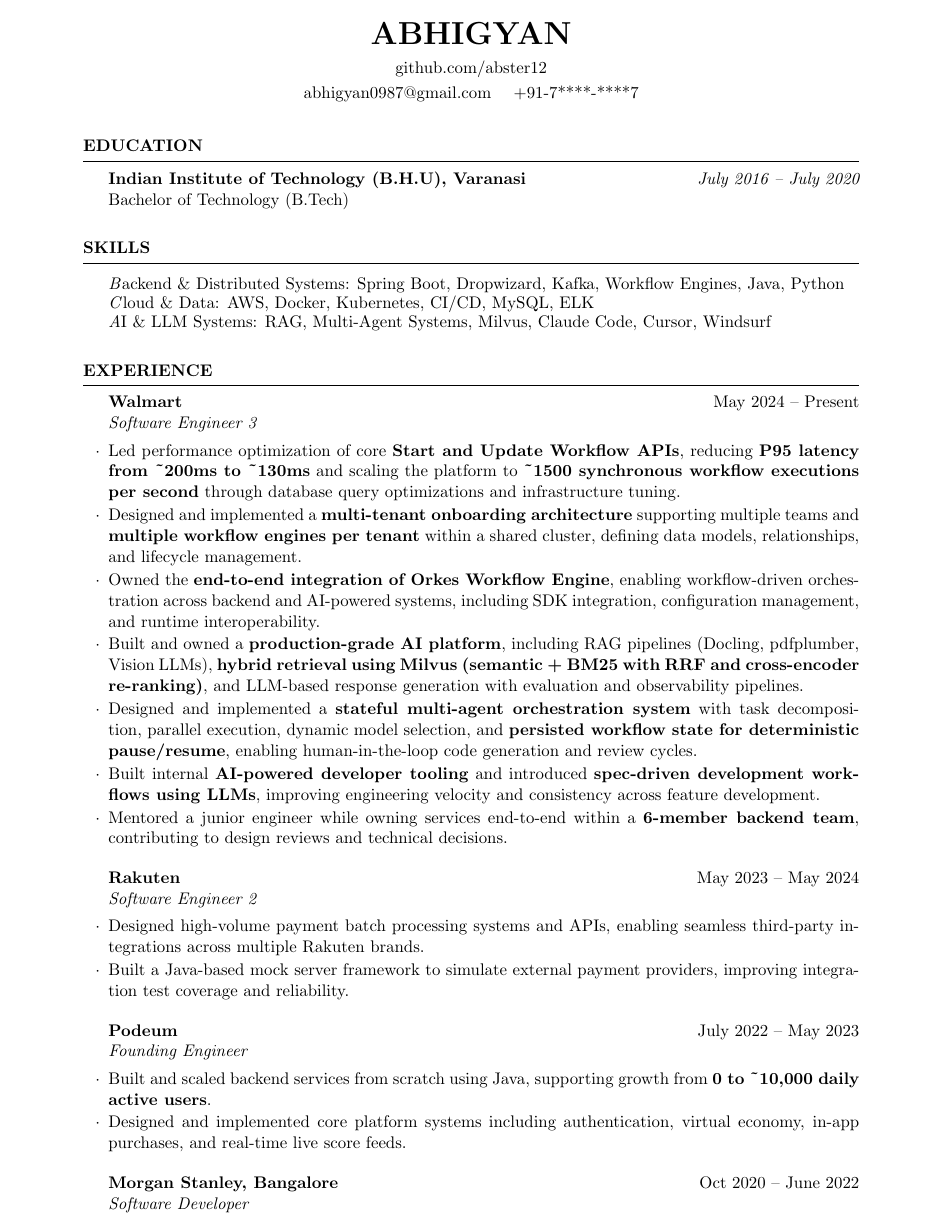
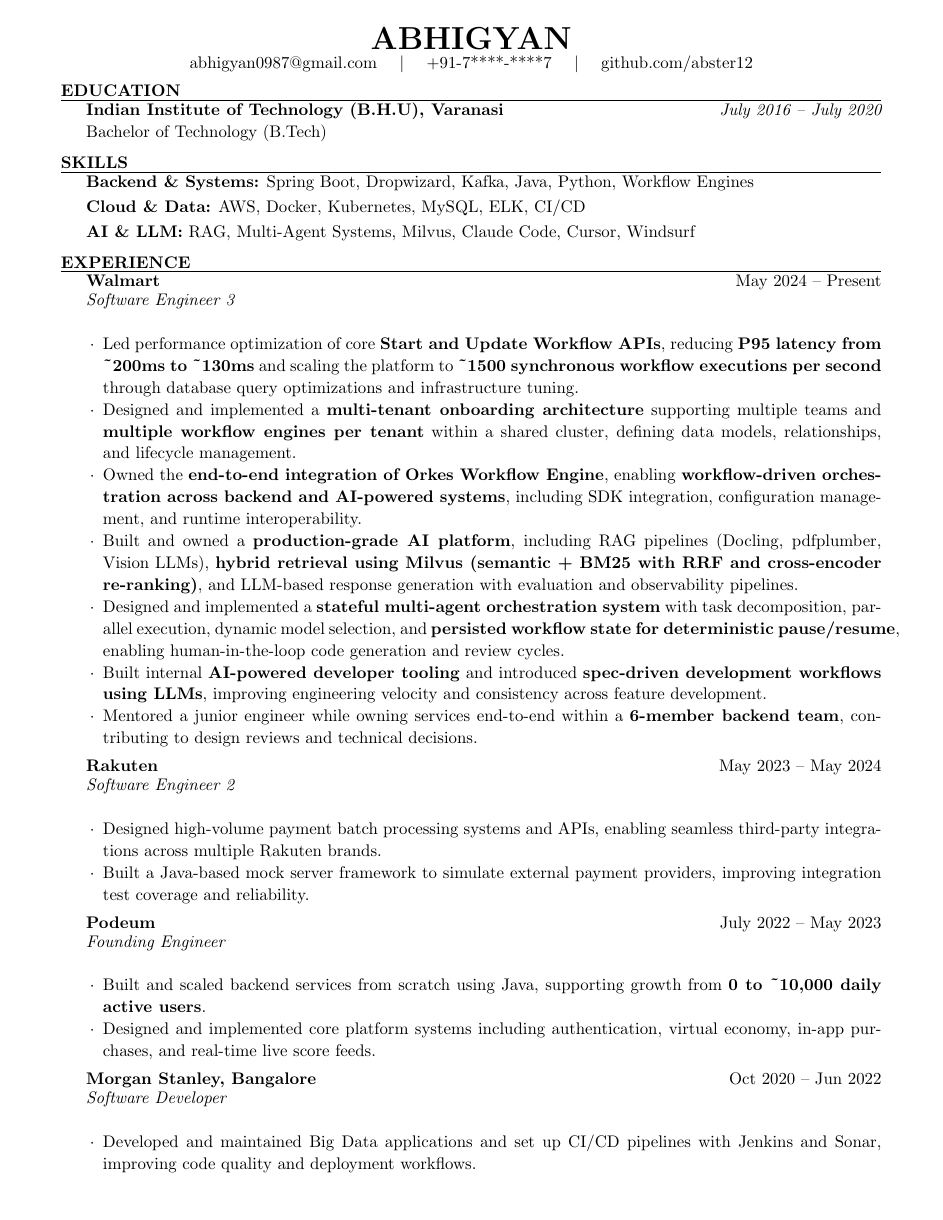
Before and after one commit to abster12/resume, a LaTeX CV (abhigyan_resume.tex): page 1 of 2 before the commit and the whole page after it. Compiled offline with pdfLaTeX.

Commit message:
1-page layout: tighter margins, denser skills, content unchanged

```diff
--- a/abhigyan_resume.tex
+++ b/abhigyan_resume.tex
@@ -1,17 +1,48 @@
 %%%%%%%%%%%%%%%%%%%%%%%%%%%%%%%%%%%%%%%%%
-% Abhigyan — Resume
+% Abhigyan — Resume (1-page variant)
 % Built with Trey Hunner's resume.cls
+% CONTENT UNCHANGED — only spacing + skills reimagination
 %%%%%%%%%%%%%%%%%%%%%%%%%%%%%%%%%%%%%%%%%
 
-\documentclass{resume}
+\documentclass[10pt,letterpaper]{resume}
 
-\usepackage[left=0.75in,top=0.2in,right=0.75in,bottom=0.1in]{geometry}
+% Tighter margins + 10pt to claw back vertical space
+\usepackage[left=0.55in,top=0.25in,right=0.55in,bottom=0.25in]{geometry}
+
+% Trim whitespace
+\usepackage[parfill]{parskip}
+\setlength{\parskip}{2pt}
+\linespread{1.05}
+
 \newcommand{\tab}[1]{\hspace{.2667\textwidth}\rlap{#1}}
 \newcommand{\itab}[1]{\hspace{0em}\rlap{#1}}
 
+% --- Tighten section heading block (default: \bigskip + \medskip) ---
+\renewcommand{\sectionskip}{\vspace{4pt}}
+\renewcommand{\sectionlineskip}{\vspace{2pt}}
+
+% --- Tighten name + address block ---
+\renewcommand{\nameskip}{\vspace{-2pt}}
+\renewcommand{\addressskip}{\vspace{-2pt}}
+
+% --- Tighter job-block (rSubsection): reduce inter-item gap and trailer space ---
+\makeatletter
+\AtBeginDocument{%
+  \renewenvironment{rSubsection}[4]{%
+    \textbf{#1} \hfill #2%
+    \ifthenelse{\equal{#3}{}}{}{\\[-2pt] \emph{#3} \hfill \emph{#4}}%
+    \vspace{-2pt}%
+    \begin{list}{$\cdot$}{\leftmargin=1em%
+      \setlength{\itemsep}{0pt}%
+      \setlength{\parsep}{0pt}%
+      \setlength{\topsep}{0pt}%
+    }\item[]%
+  }{\end{list}\vspace{2pt}}%
+}
+\makeatother
+
 \name{Abhigyan}
-\address{abhigyan0987@gmail.com \quad +91-7****-****7}
-\address{github.com/abster12}
+\address{abhigyan0987@gmail.com \quad $|$ \quad +91-7****-****7 \quad $|$ \quad github.com/abster12}
 
 \begin{document}
 
@@ -20,29 +51,22 @@
 %----------------------------------------------------------------------------------------
 
 \begin{rSection}{Education}
-
 {\bf Indian Institute of Technology (B.H.U), Varanasi} \hfill {\em July 2016 -- July 2020} \\
 Bachelor of Technology (B.Tech)
-
 \end{rSection}
 
 %----------------------------------------------------------------------------------------
-%	SKILLS
+%	SKILLS  (reimagined as a single compact line)
 %----------------------------------------------------------------------------------------
 
 \begin{rSection}{Skills}
-\vspace{-10pt}
-
-\item {\textit Backend \& Distributed Systems}: Spring Boot, Dropwizard, Kafka, Workflow Engines, Java, Python
-\vspace{-8pt}
-\item {\textit Cloud \& Data}: AWS, Docker, Kubernetes, CI/CD, MySQL, ELK
-\vspace{-8pt}
-\item {\textit AI \& LLM Systems}: RAG, Multi-Agent Systems, Milvus, Claude Code, Cursor, Windsurf
-
+{\bf Backend \& Systems:} Spring Boot, Dropwizard, Kafka, Java, Python, Workflow Engines \par
+{\bf Cloud \& Data:} AWS, Docker, Kubernetes, MySQL, ELK, CI/CD \par
+{\bf AI \& LLM:} RAG, Multi-Agent Systems, Milvus, Claude Code, Cursor, Windsurf
 \end{rSection}
 
 %----------------------------------------------------------------------------------------
-%	EXPERIENCE
+%	EXPERIENCE  (content unchanged from your original)
 %----------------------------------------------------------------------------------------
 
 \begin{rSection}{Experience}
@@ -50,7 +74,7 @@
 \begin{rSubsection}{Walmart}{May 2024 -- Present}{Software Engineer 3}{}
 \item Led performance optimization of core \textbf{Start and Update Workflow APIs}, reducing \textbf{P95 latency from \textasciitilde200ms to \textasciitilde130ms} and scaling the platform to \textbf{\textasciitilde1500 synchronous workflow executions per second} through database query optimizations and infrastructure tuning.
 \item Designed and implemented a \textbf{multi-tenant onboarding architecture} supporting multiple teams and \textbf{multiple workflow engines per tenant} within a shared cluster, defining data models, relationships, and lifecycle management.
-\item Owned the \textbf{end-to-end integration of Orkes Workflow Engine}, enabling workflow-driven orchestration across backend and AI-powered systems, including SDK integration, configuration management, and runtime interoperability.
+\item Owned the \textbf{end-to-end integration of Orkes Workflow Engine}, enabling \textbf{workflow-driven orchestration across backend and AI-powered systems}, including SDK integration, configuration management, and runtime interoperability.
 \item Built and owned a \textbf{production-grade AI platform}, including RAG pipelines (Docling, pdfplumber, Vision LLMs), \textbf{hybrid retrieval using Milvus (semantic + BM25 with RRF and cross-encoder re-ranking)}, and LLM-based response generation with evaluation and observability pipelines.
 \item Designed and implemented a \textbf{stateful multi-agent orchestration system} with task decomposition, parallel execution, dynamic model selection, and \textbf{persisted workflow state for deterministic pause/resume}, enabling human-in-the-loop code generation and review cycles.
 \item Built internal \textbf{AI-powered developer tooling} and introduced \textbf{spec-driven development workflows using LLMs}, improving engineering velocity and consistency across feature development.
@@ -67,7 +91,7 @@
 \item Designed and implemented core platform systems including authentication, virtual economy, in-app purchases, and real-time live score feeds.
 \end{rSubsection}
 
-\begin{rSubsection}{Morgan Stanley, Bangalore}{Oct 2020 -- June 2022}{Software Developer}{}
+\begin{rSubsection}{Morgan Stanley, Bangalore}{Oct 2020 -- Jun 2022}{Software Developer}{}
 \item Developed and maintained Big Data applications and set up CI/CD pipelines with Jenkins and Sonar, improving code quality and deployment workflows.
 \end{rSubsection}
 
```
Also changed, not shown: resume.pdf.
